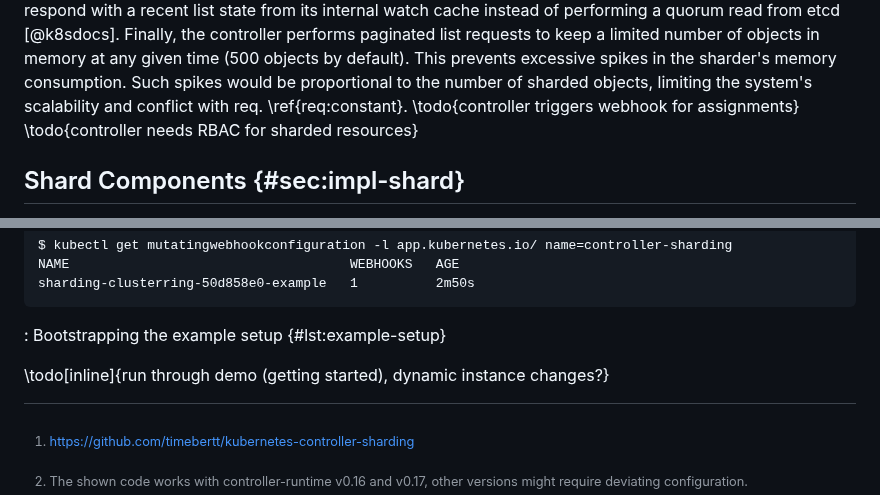
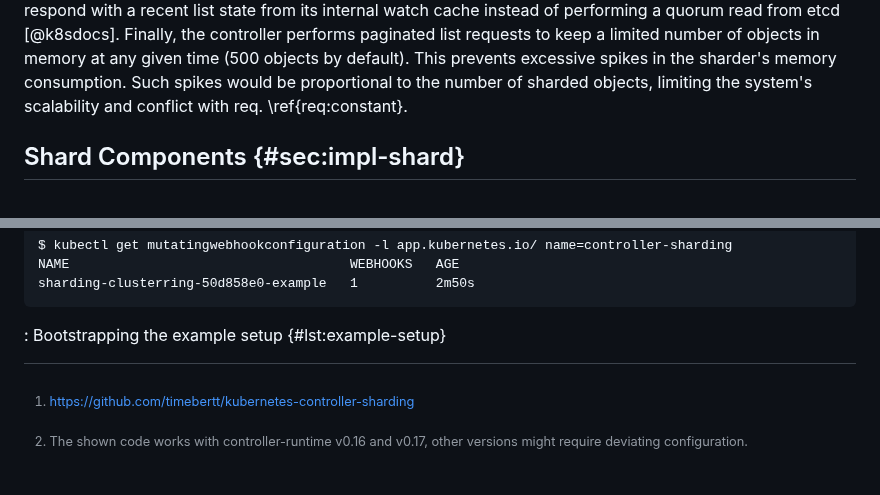
Before and after one commit to timebertt/masters-thesis-controller-sharding, a Markdown page: content/50-implementation.md, 2 parts joined by grey strips. Drawn GitHub-style; blank space fills up the shorter version.

Commit message:
Drop unneeded todos

````diff
--- a/content/50-implementation.md
+++ b/content/50-implementation.md
@@ -226,8 +226,6 @@ Second, it sets the `resourceVersion` request parameter to `0`, instructing the
 Finally, the controller performs paginated list requests to keep a limited number of objects in memory at any given time (500 objects by default).
 This prevents excessive spikes in the sharder's memory consumption.
 Such spikes would be proportional to the number of sharded objects, limiting the system's scalability and conflict with req. \ref{req:constant}.
-\todo{controller triggers webhook for assignments}
-\todo{controller needs RBAC for sharded resources}
 
 ## Shard Components {#sec:impl-shard}
 
@@ -463,5 +461,3 @@ sharding-clusterring-50d858e0-example   1          2m50s
 ```
 
 : Bootstrapping the example setup {#lst:example-setup}
-
-\todo[inline]{run through demo (getting started), dynamic instance changes?}
````
Also changed, not shown: other parts of content/50-implementation.md (+1 -1 lines), content/20-fundamentals.md (+0 -2 lines).
